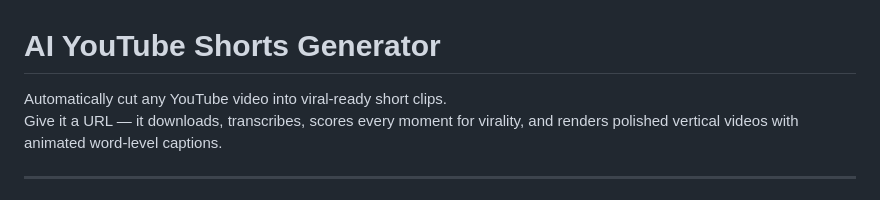
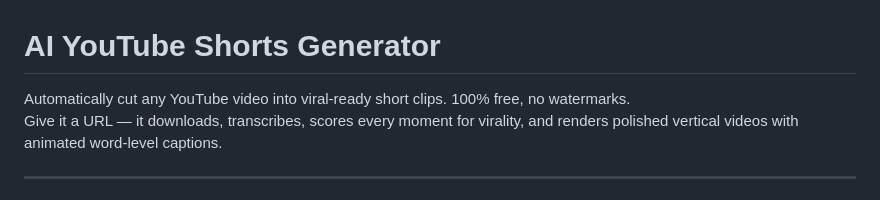
Before and after one commit to arjunkotwal-del/AI-short-Cliper, a Markdown page: README.md, the part around the change. GitHub-like rendering.

Commit message:
docs: add tagline to README

```diff
--- a/README.md
+++ b/README.md
@@ -1,6 +1,6 @@
 # AI YouTube Shorts Generator
 
-Automatically cut any YouTube video into viral-ready short clips.
+Automatically cut any YouTube video into viral-ready short clips. 100% free, no watermarks.
 Give it a URL — it downloads, transcribes, scores every moment for virality, and renders polished vertical videos with animated word-level captions.
 
 ---
```
